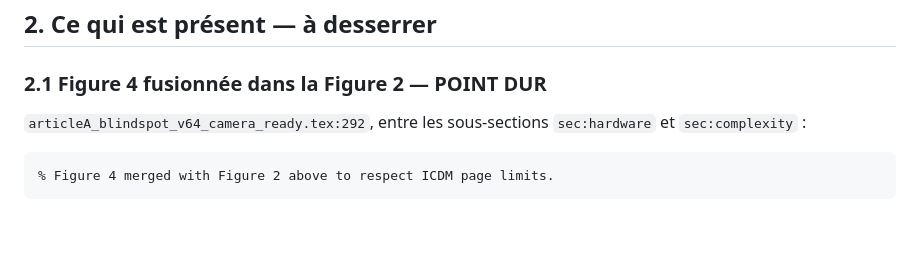
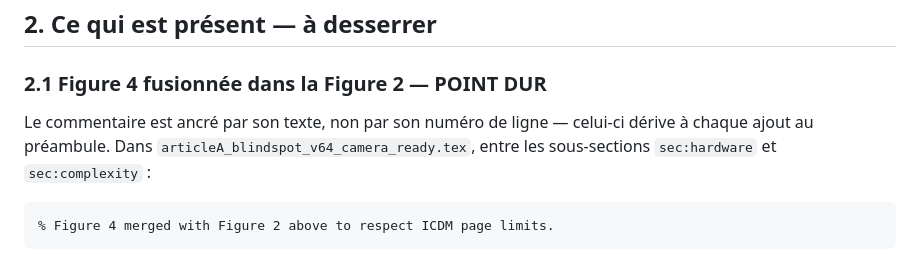
Before and after one commit to TheBlindSpotParadox/TheBlindSpotParadox-Experiments, a Markdown page: docs/editorial/space_constraints_audit.md, the part around the change. Rendered like a GitHub page; blank space fills up the shorter version.

Commit message:
docs(editorial): anchor the space-audit reference by text, not line number
The audit pointed at .tex:292 for the "Figure 4 merged with Figure 2" comment.
The preamble additions of the previous commit shifted it to 297, which is the
line-number drift CLAUDE.md already warns about for reports predating S7-bis.
Anchored on the comment text instead, which does not move.

````diff
--- a/docs/editorial/space_constraints_audit.md
+++ b/docs/editorial/space_constraints_audit.md
@@ -27,7 +27,7 @@ Définition 11 : ils sont structurels, pas compressifs. À conserver.
 
 ### 2.1 Figure 4 fusionnée dans la Figure 2 — POINT DUR
 
-`articleA_blindspot_v64_camera_ready.tex:292`, entre les sous-sections `sec:hardware` et
+Le commentaire est ancré par son texte, non par son numéro de ligne — celui-ci dérive à chaque ajout au préambule. Dans `articleA_blindspot_v64_camera_ready.tex`, entre les sous-sections `sec:hardware` et
 `sec:complexity` :
 
 ```latex
````
